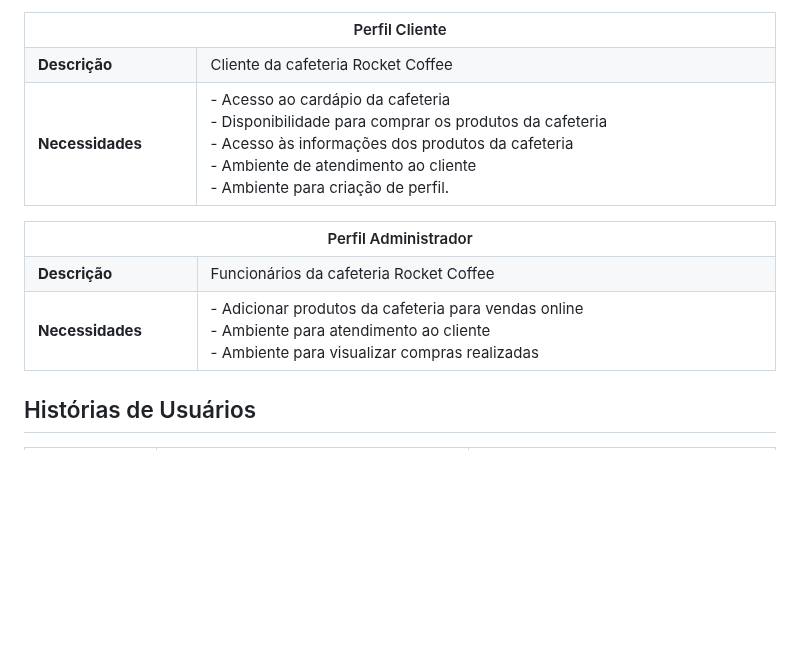
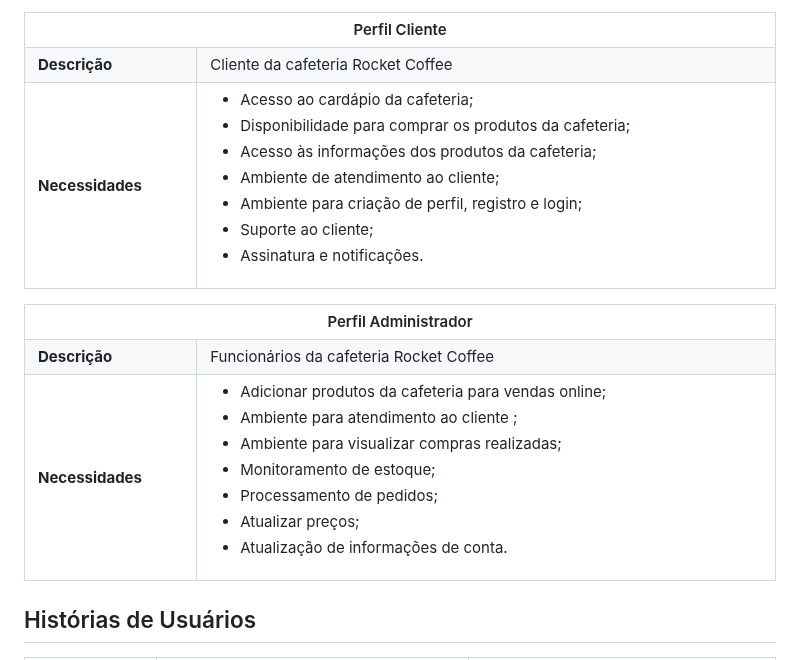
Before and after one commit to ICEI-PUC-Minas-PMV-ADS/pmv-ads-2023-2-e1-proj-web-t1-expresso-virtual, a Markdown page: documentos/02-Especificação do Projeto.md, the part around the change. GitHub-like rendering; blank space fills up the shorter version.

```diff
--- a/documentos/02-Especificação do Projeto.md
+++ b/documentos/02-Especificação do Projeto.md
@@ -14,11 +14,15 @@
 <tr>
 <td><b>Necessidades</b></td>
 <td>
-      - Acesso ao cardápio da cafeteria <br/>
-      - Disponibilidade para comprar os produtos da cafeteria <br/>
-      - Acesso às informações dos produtos da cafeteria <br/>
-      - Ambiente de atendimento ao cliente <br/>
-      - Ambiente para criação de perfil. <br/>
+
+- Acesso ao cardápio da cafeteria;
+- Disponibilidade para comprar os produtos da cafeteria;
+- Acesso às informações dos produtos da cafeteria;
+- Ambiente de atendimento ao cliente;
+- Ambiente para criação de perfil, registro e login;
+- Suporte ao cliente;
+- Assinatura e notificações.
+
 </td>
 </tr>
 </tbody>
@@ -35,9 +39,16 @@
 </tr>
 <tr>
 <td><b>Necessidades</b></td>
-<td>  - Adicionar produtos da cafeteria para vendas online <br/>
-      - Ambiente para atendimento ao cliente  <br/>
-      - Ambiente para visualizar compras realizadas <br/>
+<td>
+
+- Adicionar produtos da cafeteria para vendas online;
+- Ambiente para atendimento ao cliente ;
+- Ambiente para visualizar compras realizadas;
+- Monitoramento de estoque;
+- Processamento de pedidos;
+- Atualizar preços;
+- Atualização de informações de conta.
+
 </td>
 </tr>
 </tbody>
```
